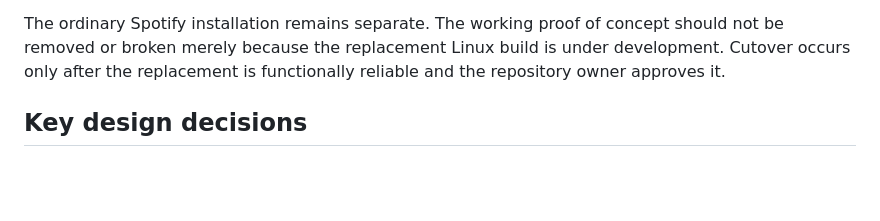
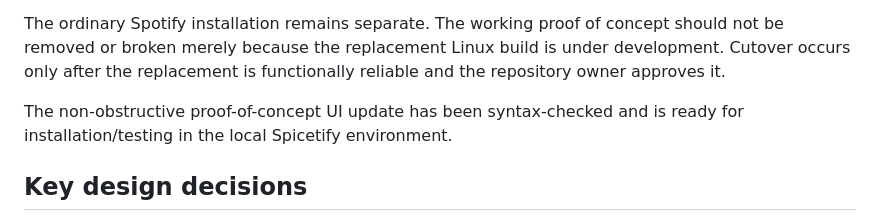
Before and after one commit to AaronFeldman/track-mirror, a Markdown page: PROJECT_STATE.md, the part around the change. Drawn GitHub-style; blank space fills up the shorter version.

Commit message:
Mark proof-of-concept UI update ready for main

```diff
--- a/PROJECT_STATE.md
+++ b/PROJECT_STATE.md
@@ -190,6 +190,8 @@ Relevant paths include:
 
 The ordinary Spotify installation remains separate. The working proof of concept should not be removed or broken merely because the replacement Linux build is under development. Cutover occurs only after the replacement is functionally reliable and the repository owner approves it.
 
+The non-obstructive proof-of-concept UI update has been syntax-checked and is ready for installation/testing in the local Spicetify environment.
+
 ## Key design decisions
 
 1. Mirror metadata/state only; do not transmit Spotify audio.
```
